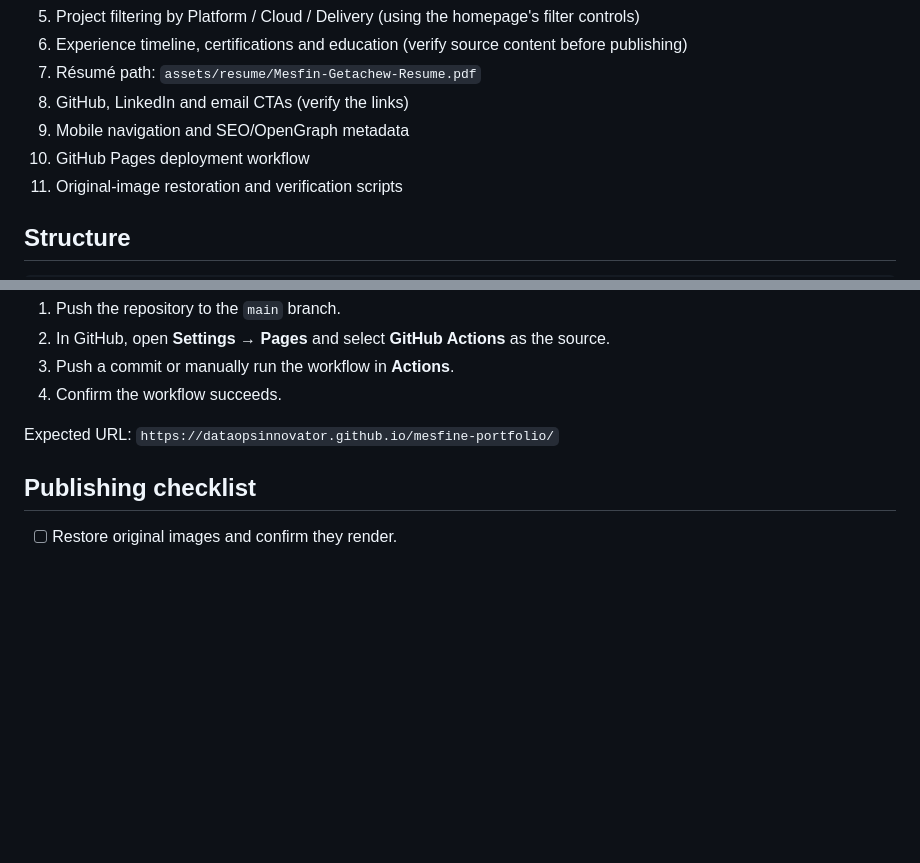
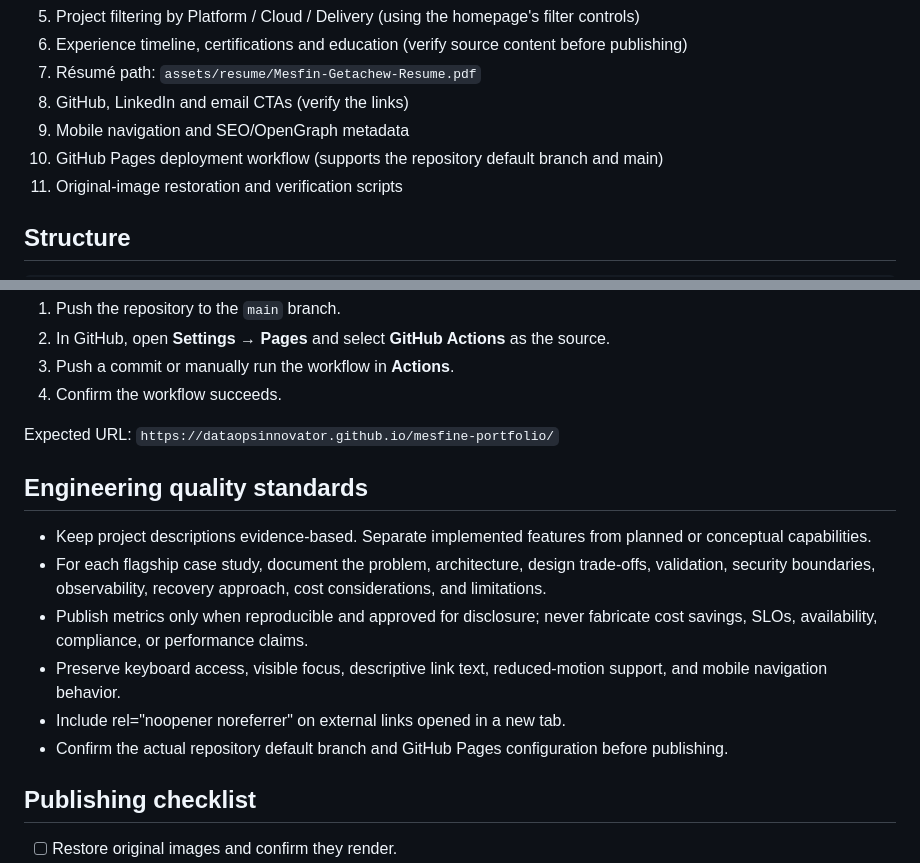
Before and after one commit to DataOpsInnovator/mesfine-portfolio, a Markdown page: README.md, 2 parts joined by grey strips. Drawn GitHub-style; blank space fills up the shorter version.

Commit message:
Document engineering quality and publishing standards

```diff
--- a/README.md
+++ b/README.md
@@ -13,7 +13,7 @@ A static, GitHub Pages-ready portfolio presenting cloud platforms, Infrastructur
 7. Résumé path: `assets/resume/Mesfin-Getachew-Resume.pdf`
 8. GitHub, LinkedIn and email CTAs (verify the links)
 9. Mobile navigation and SEO/OpenGraph metadata
-10. GitHub Pages deployment workflow
+10. GitHub Pages deployment workflow (supports the repository default branch and main)
 11. Original-image restoration and verification scripts
 
 ## Structure
@@ -69,6 +69,15 @@ bash scripts/verify-portfolio.sh
 
 Expected URL: `https://dataopsinnovator.github.io/mesfine-portfolio/`
 
+## Engineering quality standards
+
+- Keep project descriptions evidence-based. Separate implemented features from planned or conceptual capabilities.
+- For each flagship case study, document the problem, architecture, design trade-offs, validation, security boundaries, observability, recovery approach, cost considerations, and limitations.
+- Publish metrics only when reproducible and approved for disclosure; never fabricate cost savings, SLOs, availability, compliance, or performance claims.
+- Preserve keyboard access, visible focus, descriptive link text, reduced-motion support, and mobile navigation behavior.
+- Include rel="noopener noreferrer" on external links opened in a new tab.
+- Confirm the actual repository default branch and GitHub Pages configuration before publishing.
+
 ## Publishing checklist
 
 - [ ] Restore original images and confirm they render.
```
